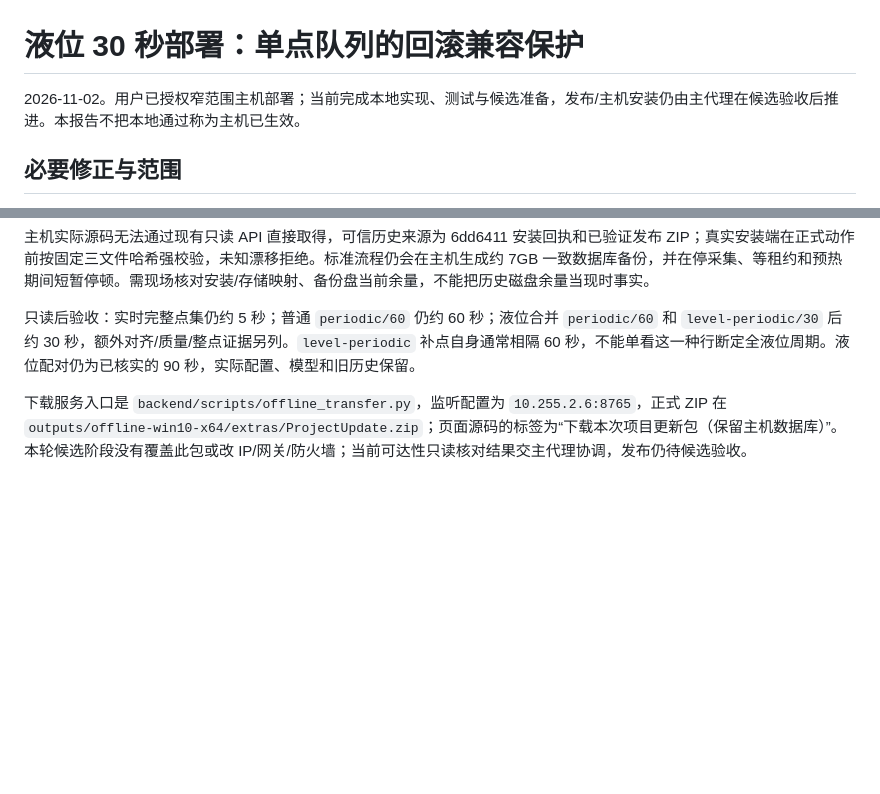
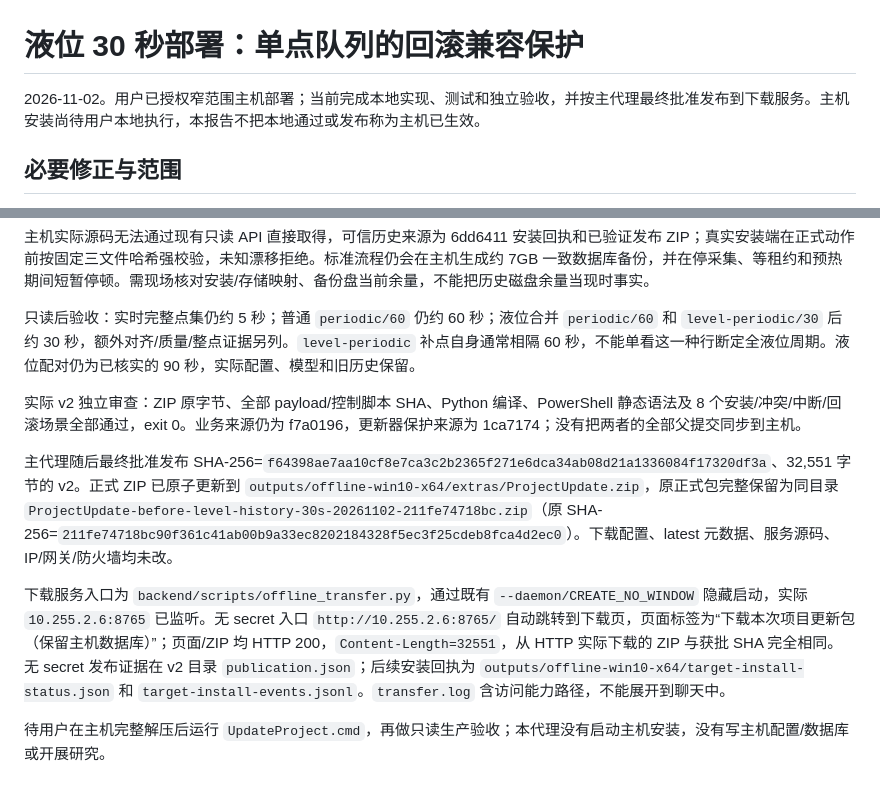
Before and after one commit to yabao1937-blip/Dsh-Practical-Projects, a Markdown page: docs/verification/level-history-30s-deployment-20261102.md, 2 parts joined by grey strips. Drawn GitHub-style; blank space fills up the shorter version.

Commit message:
docs: record approved level-history update publication

```diff
--- a/docs/verification/level-history-30s-deployment-20261102.md
+++ b/docs/verification/level-history-30s-deployment-20261102.md
@@ -1,6 +1,6 @@
 # 液位 30 秒部署：单点队列的回滚兼容保护
 
-2026-11-02。用户已授权窄范围主机部署；当前完成本地实现、测试与候选准备，发布/主机安装仍由主代理在候选验收后推进。本报告不把本地通过称为主机已生效。
+2026-11-02。用户已授权窄范围主机部署；当前完成本地实现、测试和独立验收，并按主代理最终批准发布到下载服务。主机安装尚待用户本地执行，本报告不把本地通过或发布称为主机已生效。
 
 ## 必要修正与范围
 
@@ -42,4 +42,10 @@
 
 只读后验收：实时完整点集仍约 5 秒；普通 `periodic/60` 仍约 60 秒；液位合并 `periodic/60` 和 `level-periodic/30` 后约 30 秒，额外对齐/质量/整点证据另列。`level-periodic` 补点自身通常相隔 60 秒，不能单看这一种行断定全液位周期。液位配对仍为已核实的 90 秒，实际配置、模型和旧历史保留。
 
-下载服务入口是 `backend/scripts/offline_transfer.py`，监听配置为 `10.255.2.6:8765`，正式 ZIP 在 `outputs/offline-win10-x64/extras/ProjectUpdate.zip`；页面源码的标签为“下载本次项目更新包（保留主机数据库）”。本轮候选阶段没有覆盖此包或改 IP/网关/防火墙；当前可达性只读核对结果交主代理协调，发布仍待候选验收。
+实际 v2 独立审查：ZIP 原字节、全部 payload/控制脚本 SHA、Python 编译、PowerShell 静态语法及 8 个安装/冲突/中断/回滚场景全部通过，exit 0。业务来源仍为 f7a0196，更新器保护来源为 1ca7174；没有把两者的全部父提交同步到主机。
+
+主代理随后最终批准发布 SHA-256=`f64398ae7aa10cf8e7ca3c2b2365f271e6dca34ab08d21a1336084f17320df3a`、32,551 字节的 v2。正式 ZIP 已原子更新到 `outputs/offline-win10-x64/extras/ProjectUpdate.zip`，原正式包完整保留为同目录 `ProjectUpdate-before-level-history-30s-20261102-211fe74718bc.zip`（原 SHA-256=`211fe74718bc90f361c41ab00b9a33ec8202184328f5ec3f25cdeb8fca4d2ec0`）。下载配置、latest 元数据、服务源码、IP/网关/防火墙均未改。
+
+下载服务入口为 `backend/scripts/offline_transfer.py`，通过既有 `--daemon/CREATE_NO_WINDOW` 隐藏启动，实际 `10.255.2.6:8765` 已监听。无 secret 入口 `http://10.255.2.6:8765/` 自动跳转到下载页，页面标签为“下载本次项目更新包（保留主机数据库）”；页面/ZIP 均 HTTP 200，`Content-Length=32551`，从 HTTP 实际下载的 ZIP 与获批 SHA 完全相同。无 secret 发布证据在 v2 目录 `publication.json`；后续安装回执为 `outputs/offline-win10-x64/target-install-status.json` 和 `target-install-events.jsonl`。`transfer.log` 含访问能力路径，不能展开到聊天中。
+
+待用户在主机完整解压后运行 `UpdateProject.cmd`，再做只读生产验收；本代理没有启动主机安装，没有写主机配置/数据库或开展研究。
```
